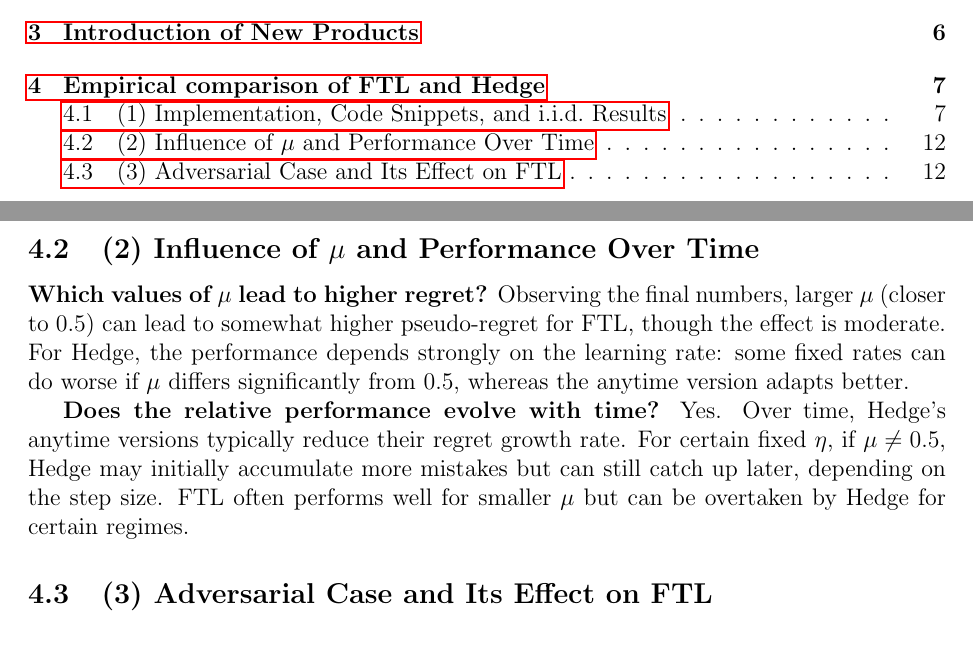
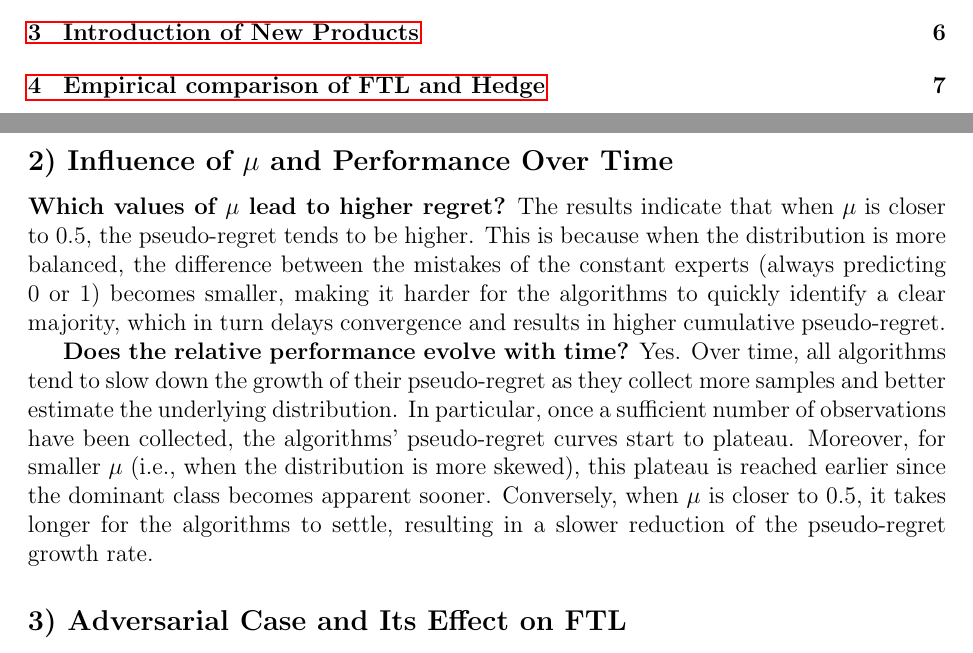
Before and after one commit to davide-marchi/Online-and-Reinforcement-Learning, a LaTeX problem sheet (Home Assignment 4/OReL HA4 Davide Marchi.tex, which reads Home Assignment 4/3.tex): two parts of pages 1 and 12 of 13, joined at a grey line, cut so that both start at the same text. Compiled offline with pdfLaTeX.

Commit message:
reviewd comments

```diff
--- a/Home Assignment 4/3.tex
+++ b/Home Assignment 4/3.tex
@@ -148,15 +147,15 @@ Figures~\ref{fig:plot_mu025}, \ref{fig:plot_mu0375}, and \ref{fig:plot_mu04375}
 \label{fig:plot_mu04375}
 \end{figure}
 
-\subsection{(2) Influence of \texorpdfstring{$\mu$}{mu} and Performance Over Time}
+\subsection*{2) Influence of \texorpdfstring{$\mu$}{mu} and Performance Over Time}
 
 \textbf{Which values of \(\mu\) lead to higher regret?}
-Observing the final numbers, larger \(\mu\) (closer to \(0.5\)) can lead to somewhat higher pseudo-regret for FTL, though the effect is moderate.  For Hedge, the performance depends strongly on the learning rate: some fixed rates can do worse if \(\mu\) differs significantly from \(0.5\), whereas the anytime version adapts better.
+The results indicate that when \(\mu\) is closer to 0.5, the pseudo-regret tends to be higher. This is because when the distribution is more balanced, the difference between the mistakes of the constant experts (always predicting 0 or 1) becomes smaller, making it harder for the algorithms to quickly identify a clear majority, which in turn delays convergence and results in higher cumulative pseudo-regret.
 
 \textbf{Does the relative performance evolve with time?}
-Yes.  Over time, Hedge’s anytime versions typically reduce their regret growth rate.  For certain fixed \(\eta\), if \(\mu\neq0.5\), Hedge may initially accumulate more mistakes but can still catch up later, depending on the step size.  FTL often performs well for smaller \(\mu\) but can be overtaken by Hedge for certain regimes.
+Yes. Over time, all algorithms tend to slow down the growth of their pseudo-regret as they collect more samples and better estimate the underlying distribution. In particular, once a sufficient number of observations have been collected, the algorithms' pseudo-regret curves start to plateau. Moreover, for smaller \(\mu\) (i.e., when the distribution is more skewed), this plateau is reached earlier since the dominant class becomes apparent sooner. Conversely, when \(\mu\) is closer to 0.5, it takes longer for the algorithms to settle, resulting in a slower reduction of the pseudo-regret growth rate.
 
-\subsection{(3) Adversarial Case and Its Effect on FTL}
+\subsection*{3) Adversarial Case and Its Effect on FTL}
 
 We now consider an adversarial sequence.  We define:
 
```
Also changed, not shown: Home Assignment 4/OReL HA4 Davide Marchi.pdf, Home Assignment 4/3.tex (3 more changed lines), 6 other files.
